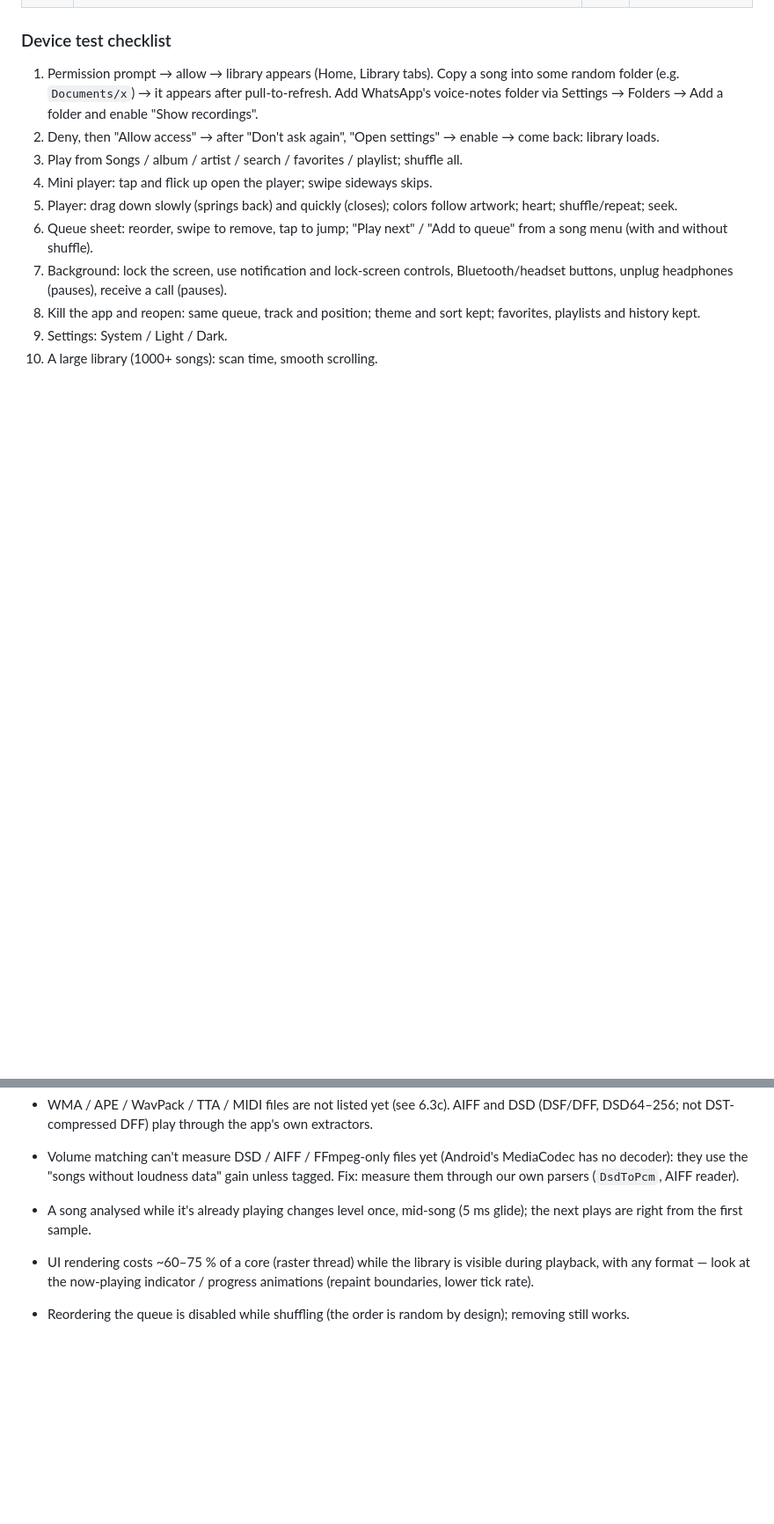
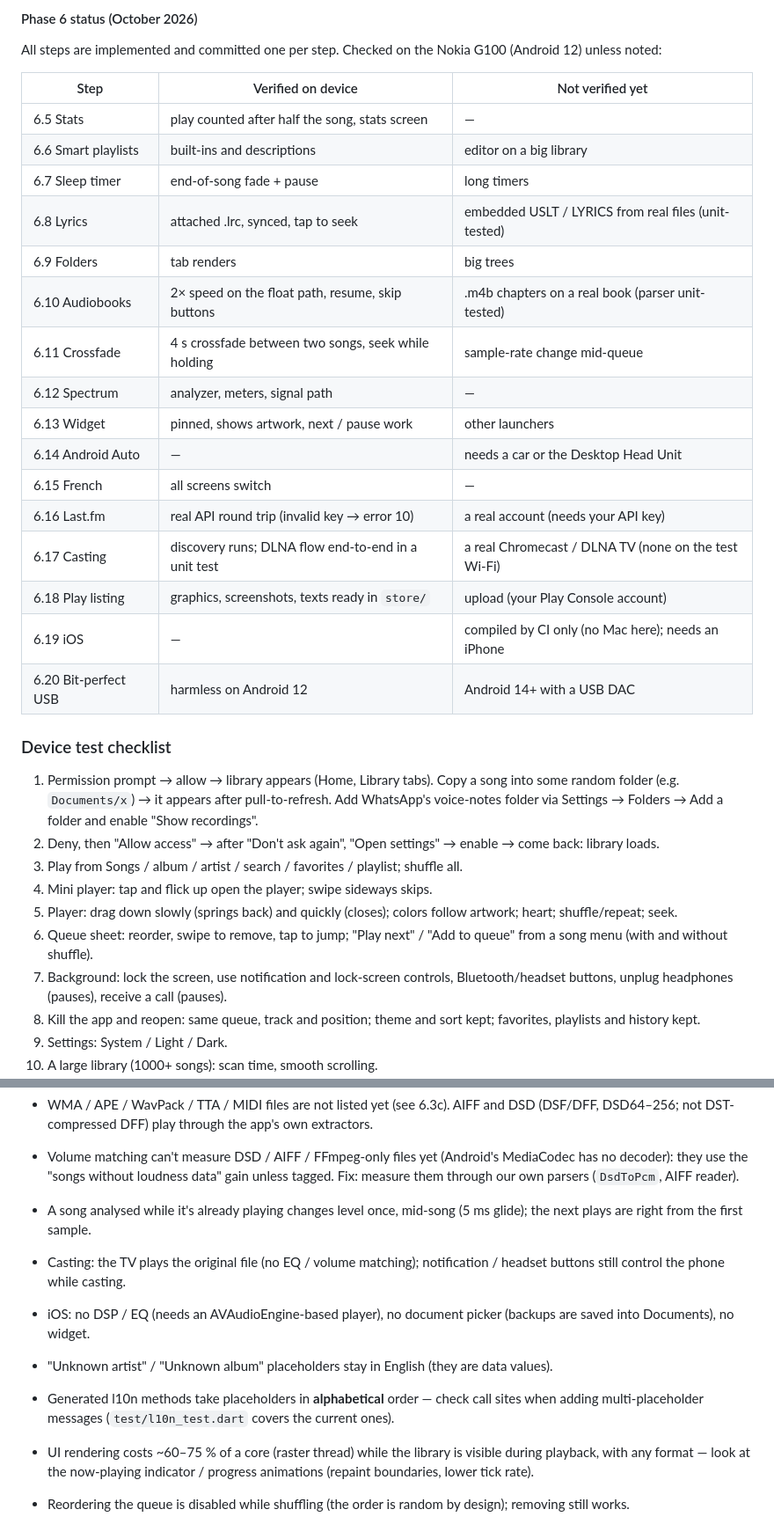
Before and after one commit to VagontraCode/audifac, a Markdown page: PLAN.md, 2 parts joined by grey strips. Shown at 88% size. Rendered like a GitHub page; blank space fills up the shorter version.

Commit message:
PLAN: Phase 6 done — status, what is verified, limitations
Co-Authored-By: Claude Opus 5.5 <noreply@anthropic.com>

```diff
--- a/PLAN.md
+++ b/PLAN.md
@@ -168,3 +170,24 @@ Ordered so each step builds on the previous ones. Size: S ≈ hours, M ≈ a day
+#### Phase 6 status (October 2026)
+All steps are implemented and committed one per step. Checked on the Nokia G100 (Android 12) unless noted:
+
+| Step | Verified on device | Not verified yet |
+|---|---|---|
+| 6.5 Stats | play counted after half the song, stats screen | — |
+| 6.6 Smart playlists | built-ins and descriptions | editor on a big library |
+| 6.7 Sleep timer | end-of-song fade + pause | long timers |
+| 6.8 Lyrics | attached .lrc, synced, tap to seek | embedded USLT / LYRICS from real files (unit-tested) |
+| 6.9 Folders | tab renders | big trees |
+| 6.10 Audiobooks | 2× speed on the float path, resume, skip buttons | .m4b chapters on a real book (parser unit-tested) |
+| 6.11 Crossfade | 4 s crossfade between two songs, seek while holding | sample-rate change mid-queue |
+| 6.12 Spectrum | analyzer, meters, signal path | — |
+| 6.13 Widget | pinned, shows artwork, next / pause work | other launchers |
+| 6.14 Android Auto | — | needs a car or the Desktop Head Unit |
+| 6.15 French | all screens switch | — |
+| 6.16 Last.fm | real API round trip (invalid key → error 10) | a real account (needs your API key) |
+| 6.17 Casting | discovery runs; DLNA flow end-to-end in a unit test | a real Chromecast / DLNA TV (none on the test Wi-Fi) |
+| 6.18 Play listing | graphics, screenshots, texts ready in `store/` | upload (your Play Console account) |
+| 6.19 iOS | — | compiled by CI only (no Mac here); needs an iPhone |
+| 6.20 Bit-perfect USB | harmless on Android 12 | Android 14+ with a USB DAC |
 
 ### Device test checklist
 1. Permission prompt → allow → library appears (Home, Library tabs). Copy a song into some random folder (e.g. `Documents/x`) → it appears after pull-to-refresh. Add WhatsApp's voice-notes folder via Settings → Folders → Add a folder and enable "Show recordings".
@@ -186,6 +209,10 @@ Ordered so each step builds on the previous ones. Size: S ≈ hours, M ≈ a day
 - WMA / APE / WavPack / TTA / MIDI files are not listed yet (see 6.3c). AIFF and DSD (DSF/DFF, DSD64–256; not DST-compressed DFF) play through the app's own extractors.
 - Volume matching can't measure DSD / AIFF / FFmpeg-only files yet (Android's MediaCodec has no decoder): they use the "songs without loudness data" gain unless tagged. Fix: measure them through our own parsers (`DsdToPcm`, AIFF reader).
 - A song analysed while it's already playing changes level once, mid-song (5 ms glide); the next plays are right from the first sample.
+- Casting: the TV plays the original file (no EQ / volume matching); notification / headset buttons still control the phone while casting.
+- iOS: no DSP / EQ (needs an AVAudioEngine-based player), no document picker (backups are saved into Documents), no widget.
+- "Unknown artist" / "Unknown album" placeholders stay in English (they are data values).
+- Generated l10n methods take placeholders in **alphabetical** order — check call sites when adding multi-placeholder messages (`test/l10n_test.dart` covers the current ones).
 - UI rendering costs ~60–75 % of a core (raster thread) while the library is visible during playback, with any format — look at the now-playing indicator / progress animations (repaint boundaries, lower tick rate).
 - Reordering the queue is disabled while shuffling (the order is random by design); removing still works.
 - Playlists reference MediaStore ids: a song deleted from the device disappears from playlists (kept in storage, hidden).
```
Also changed, not shown: other parts of PLAN.md (+18 -16 lines).
